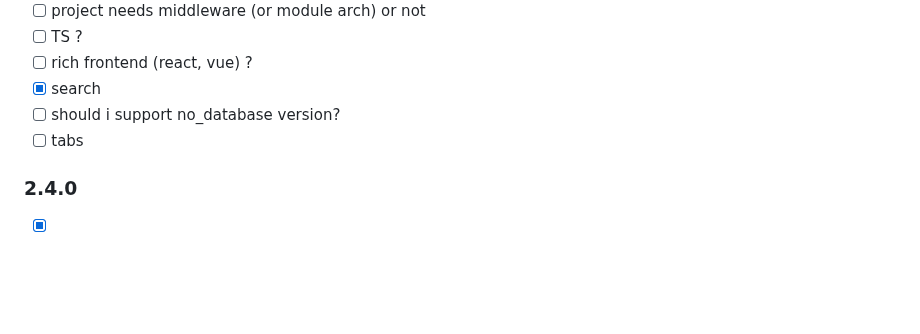
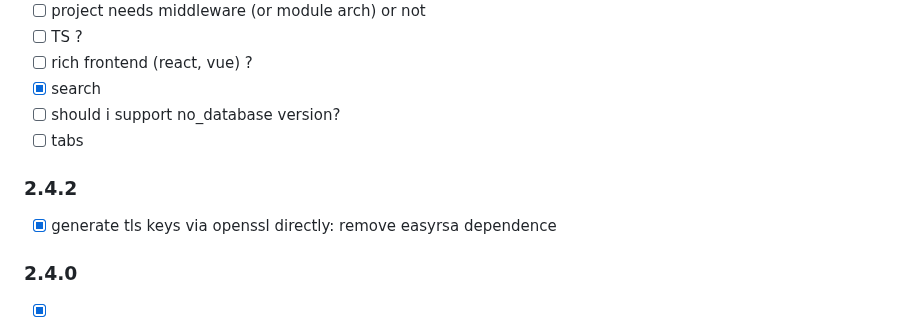
Before and after one commit to western/http-up, a Markdown page: README.md, the part around the change. Drawn GitHub-style; blank space fills up the shorter version.

```diff
--- a/README.md
+++ b/README.md
@@ -268,6 +268,9 @@ For document preview you need `libreoffice` package. Formats `pdf, rtf, doc, doc
 - [ ] should i support no_database version?
 - [ ] tabs
 
+### 2.4.2
+- [x] generate tls keys via openssl directly: remove easyrsa dependence
+
 ### 2.4.0
 - [x] code restructure
 - [x] search highlight fix
```
